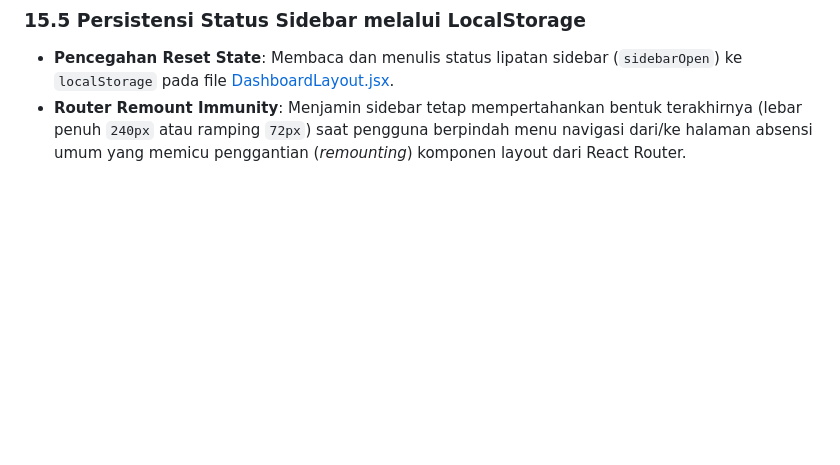
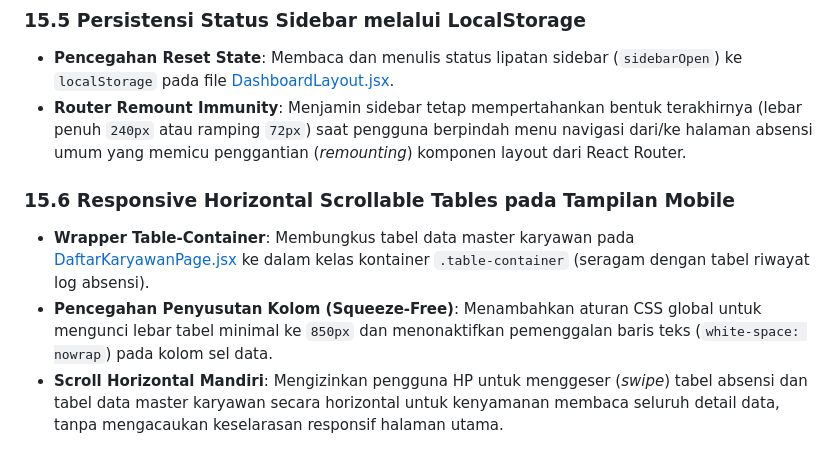
Before and after one commit to adminagripam-oss/YOU-CAN-SEE-ME, a Markdown page: PRD.md, the part around the change. Drawn GitHub-style; blank space fills up the shorter version.

Commit message:
docs: update PRD.md with responsive scrolling tables specification

```diff
--- a/PRD.md
+++ b/PRD.md
@@ -470,3 +470,8 @@ Pemberitahuan pembaruan versi **v2.8.0** menandai penyelesaian masalah caching p
 ### 15.5 Persistensi Status Sidebar melalui LocalStorage
 * **Pencegahan Reset State**: Membaca dan menulis status lipatan sidebar (`sidebarOpen`) ke `localStorage` pada file [DashboardLayout.jsx](file:///d:/FACE%20VERIFICATION/src/layouts/DashboardLayout.jsx).
 * **Router Remount Immunity**: Menjamin sidebar tetap mempertahankan bentuk terakhirnya (lebar penuh `240px` atau ramping `72px`) saat pengguna berpindah menu navigasi dari/ke halaman absensi umum yang memicu penggantian (*remounting*) komponen layout dari React Router.
+
+### 15.6 Responsive Horizontal Scrollable Tables pada Tampilan Mobile
+* **Wrapper Table-Container**: Membungkus tabel data master karyawan pada [DaftarKaryawanPage.jsx](file:///d:/FACE%20VERIFICATION/src/pages/DaftarKaryawanPage.jsx) ke dalam kelas kontainer `.table-container` (seragam dengan tabel riwayat log absensi).
+* **Pencegahan Penyusutan Kolom (Squeeze-Free)**: Menambahkan aturan CSS global untuk mengunci lebar tabel minimal ke `850px` dan menonaktifkan pemenggalan baris teks (`white-space: nowrap`) pada kolom sel data.
+* **Scroll Horizontal Mandiri**: Mengizinkan pengguna HP untuk menggeser (*swipe*) tabel absensi dan tabel data master karyawan secara horizontal untuk kenyamanan membaca seluruh detail data, tanpa mengacaukan keselarasan responsif halaman utama.
```
